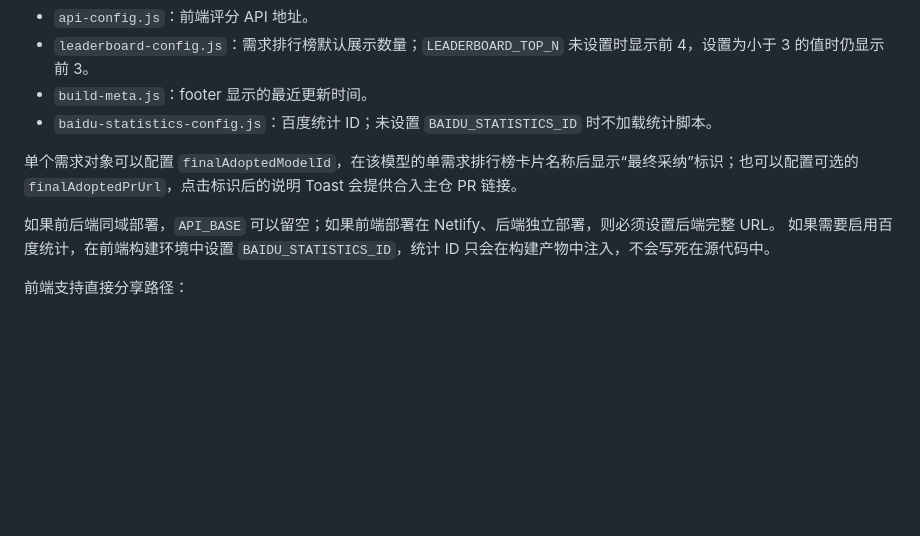
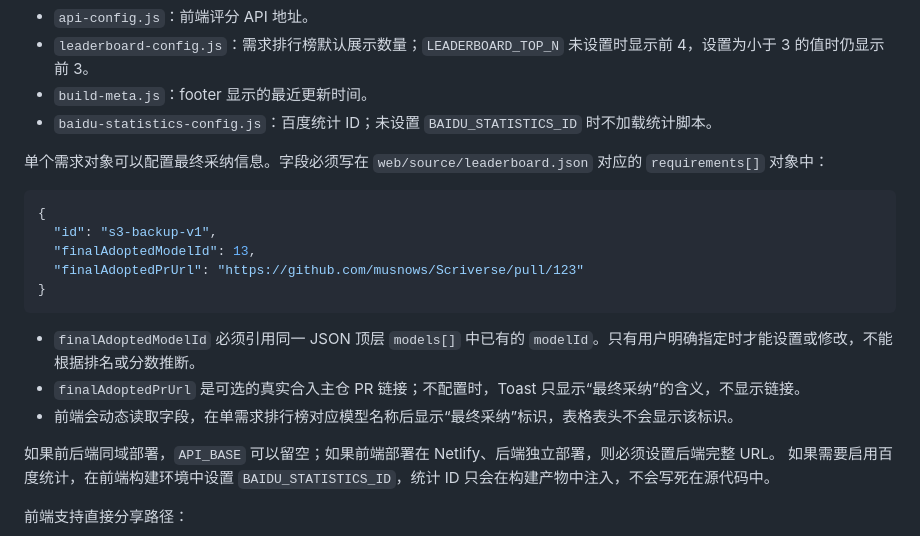
Before and after one commit to musnows/scriverse-llm-racing, a Markdown page: README.md, the part around the change. Rendered like a GitHub page; blank space fills up the shorter version.

Commit message:
docs: document adopted model configuration

````diff
--- a/README.md
+++ b/README.md
@@ -44,7 +44,19 @@ npm run build
 - `build-meta.js`：footer 显示的最近更新时间。
 - `baidu-statistics-config.js`：百度统计 ID；未设置 `BAIDU_STATISTICS_ID` 时不加载统计脚本。
 
-单个需求对象可以配置 `finalAdoptedModelId`，在该模型的单需求排行榜卡片名称后显示“最终采纳”标识；也可以配置可选的 `finalAdoptedPrUrl`，点击标识后的说明 Toast 会提供合入主仓 PR 链接。
+单个需求对象可以配置最终采纳信息。字段必须写在 `web/source/leaderboard.json` 对应的 `requirements[]` 对象中：
+
+```json
+{
+  "id": "s3-backup-v1",
+  "finalAdoptedModelId": 13,
+  "finalAdoptedPrUrl": "https://github.com/musnows/Scriverse/pull/123"
+}
+```
+
+- `finalAdoptedModelId` 必须引用同一 JSON 顶层 `models[]` 中已有的 `modelId`。只有用户明确指定时才能设置或修改，不能根据排名或分数推断。
+- `finalAdoptedPrUrl` 是可选的真实合入主仓 PR 链接；不配置时，Toast 只显示“最终采纳”的含义，不显示链接。
+- 前端会动态读取字段，在单需求排行榜对应模型名称后显示“最终采纳”标识，表格表头不会显示该标识。
 
 如果前后端同域部署，`API_BASE` 可以留空；如果前端部署在 Netlify、后端独立部署，则必须设置后端完整 URL。
 如果需要启用百度统计，在前端构建环境中设置 `BAIDU_STATISTICS_ID`，统计 ID 只会在构建产物中注入，不会写死在源代码中。
````
Also changed, not shown: AGENTS.md (+8 -0 lines).
